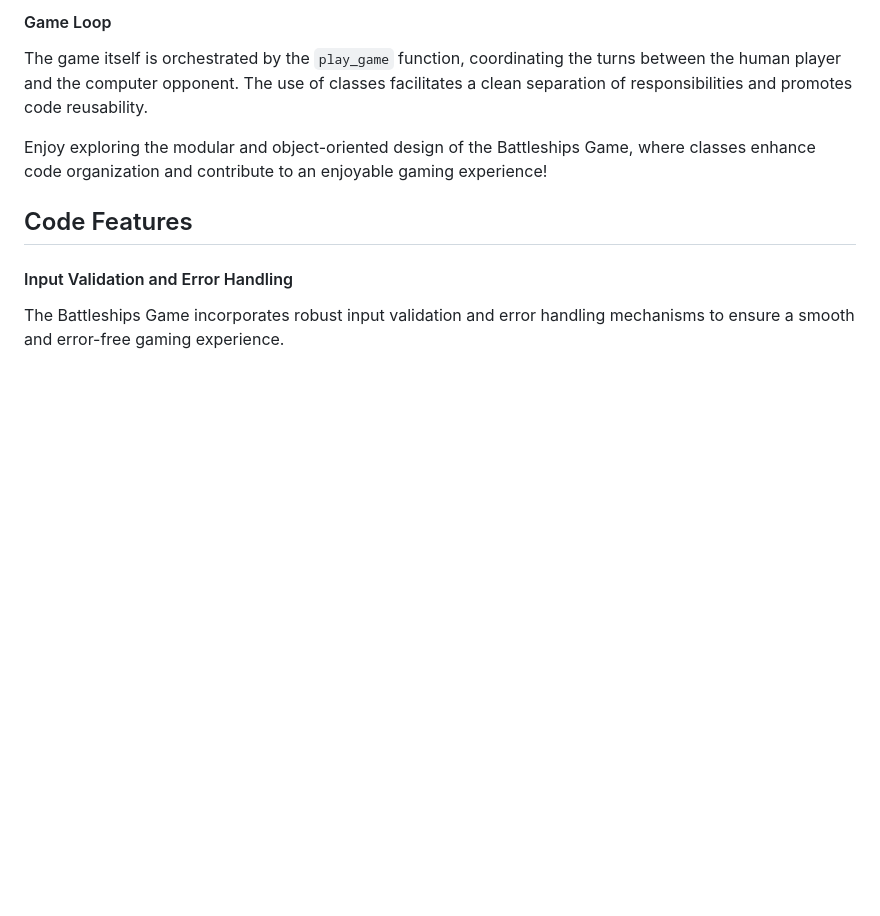
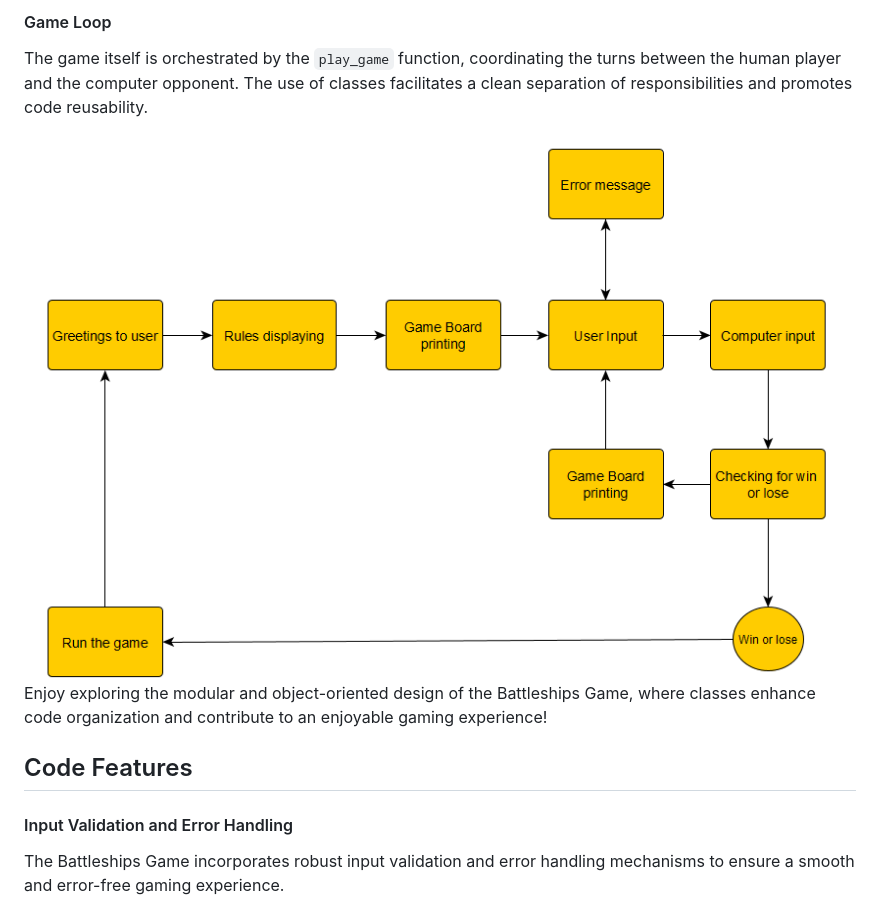
Before and after one commit to Berger101/Battleships-Game, a Markdown page: README.md, the part around the change. Drawn GitHub-style; blank space fills up the shorter version.

Commit message:
Added flowchart image for README.md

```diff
--- a/README.md
+++ b/README.md
@@ -62,6 +62,8 @@ The `Computer` class, inheriting from the `Player` class, represents the compute
 #### Game Loop
 
 The game itself is orchestrated by the `play_game` function, coordinating the turns between the human player and the computer opponent. The use of classes facilitates a clean separation of responsibilities and promotes code reusability.
+
+<img src="assets/images/flowchart.png">
 
 Enjoy exploring the modular and object-oriented design of the Battleships Game, where classes enhance code organization and contribute to an enjoyable gaming experience!
 
```
